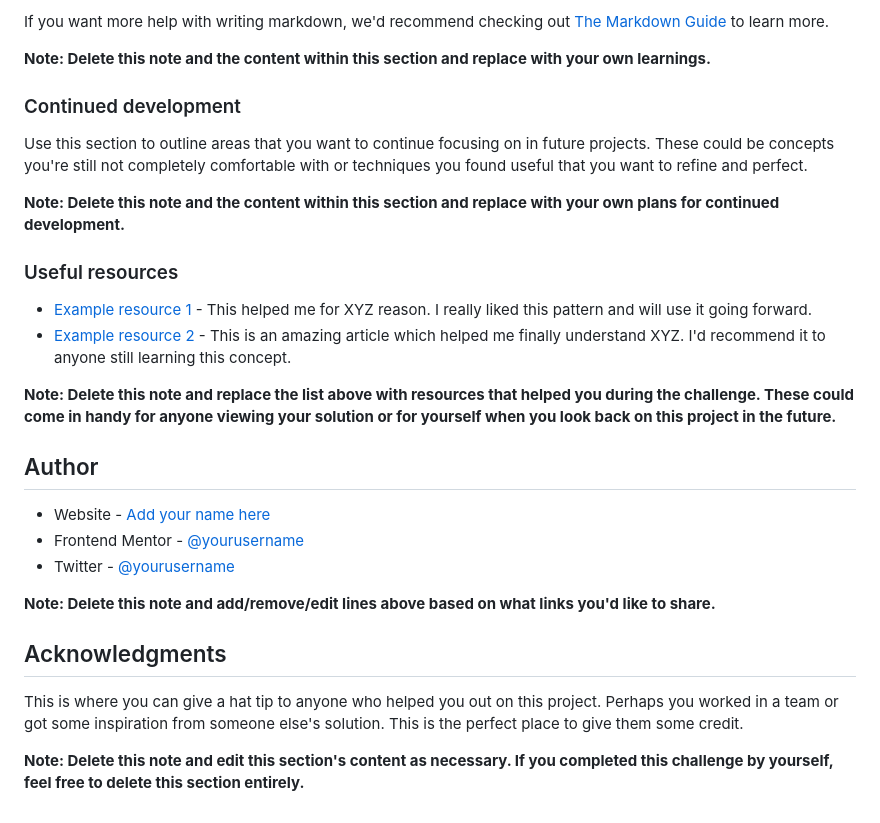
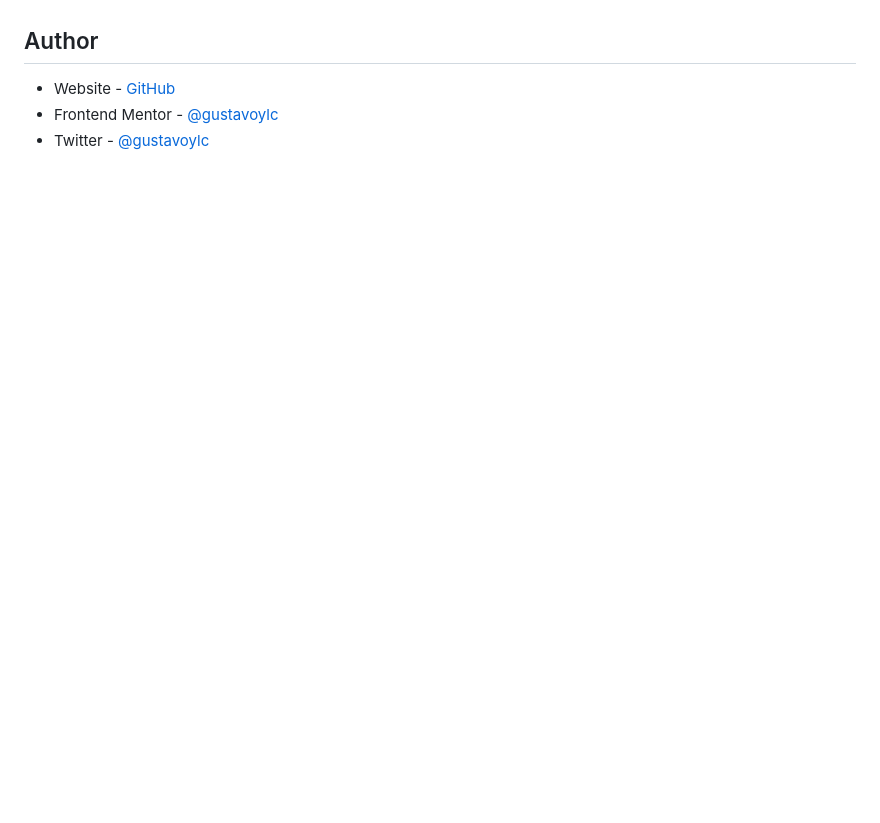
Before and after one commit to gustavoylc/qr-code-component, a Markdown page: README.md, the part around one of its changes. Rendered like a GitHub page; blank space fills up the shorter version.

```diff
--- a/README.md
+++ b/README.md
@@ -74,30 +35,6 @@ const proudOfThisFunc = () => {
-If you want more help with writing markdown, we'd recommend checking out [The Markdown Guide](https://www.markdownguide.org/) to learn more.
-
-**Note: Delete this note and the content within this section and replace with your own learnings.**
-
-### Continued development
-
-Use this section to outline areas that you want to continue focusing on in future projects. These could be concepts you're still not completely comfortable with or techniques you found useful that you want to refine and perfect.
-
-**Note: Delete this note and the content within this section and replace with your own plans for continued development.**
-
-### Useful resources
-
-- [Example resource 1](https://www.example.com) - This helped me for XYZ reason. I really liked this pattern and will use it going forward.
-- [Example resource 2](https://www.example.com) - This is an amazing article which helped me finally understand XYZ. I'd recommend it to anyone still learning this concept.
-
-**Note: Delete this note and replace the list above with resources that helped you during the challenge. These could come in handy for anyone viewing your solution or for yourself when you look back on this project in the future.**
 
 ## Author
 
-- Website - [Add your name here](https://www.your-site.com)
-- Frontend Mentor - [@yourusername](https://www.frontendmentor.io/profile/yourusername)
-- Twitter - [@yourusername](https://www.twitter.com/yourusername)
-
-**Note: Delete this note and add/remove/edit lines above based on what links you'd like to share.**
-
-## Acknowledgments
-
-This is where you can give a hat tip to anyone who helped you out on this project. Perhaps you worked in a team or got some inspiration from someone else's solution. This is the perfect place to give them some credit.
-
-**Note: Delete this note and edit this section's content as necessary. If you completed this challenge by yourself, feel free to delete this section entirely.**
+- Website - [GitHub](https://github.com/gustavoylc)
+- Frontend Mentor - [@gustavoylc](https://www.frontendmentor.io/profile/gustavoylc)
+- Twitter - [@gustavoylc](https://www.twitter.com/gustavoylc)
```
Also changed, not shown: other parts of README.md (+11 -50 lines), images/qr.png (added), 3 other files.
